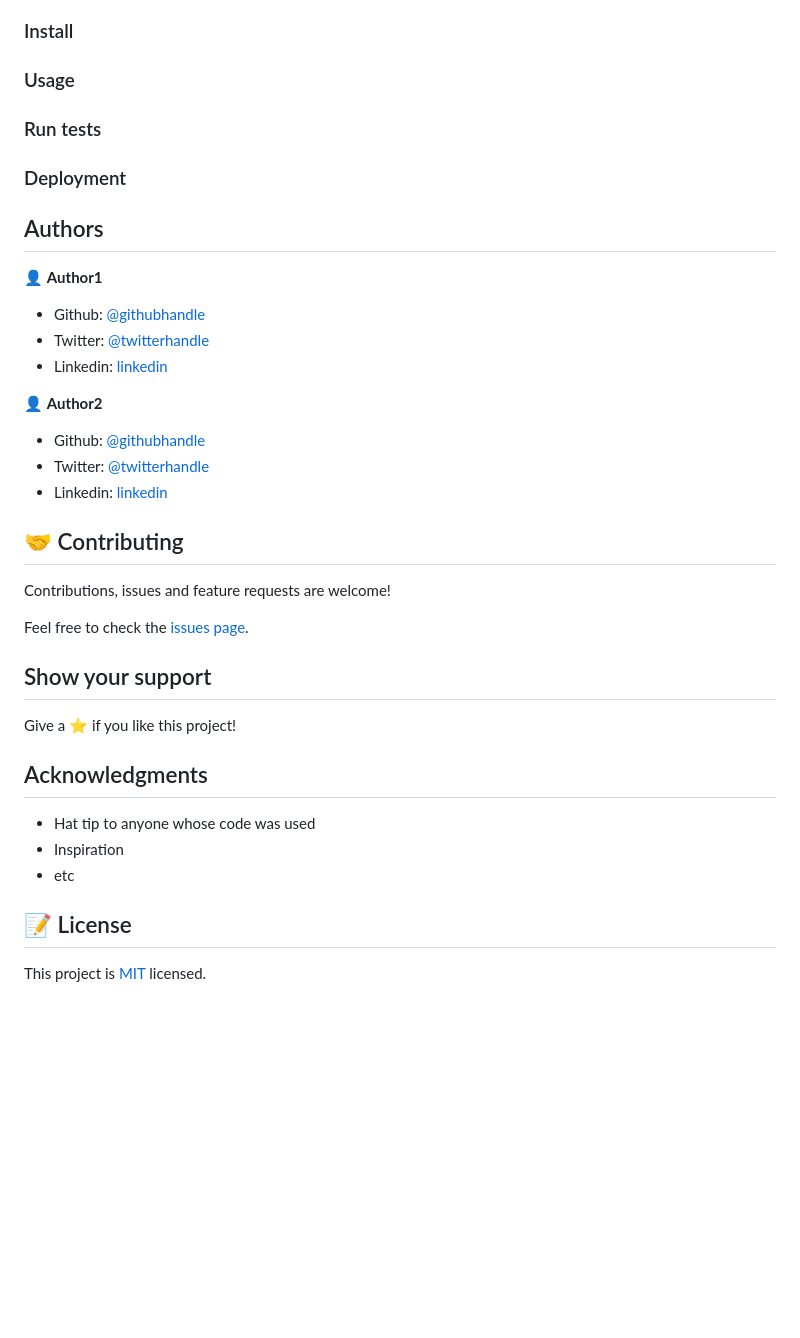
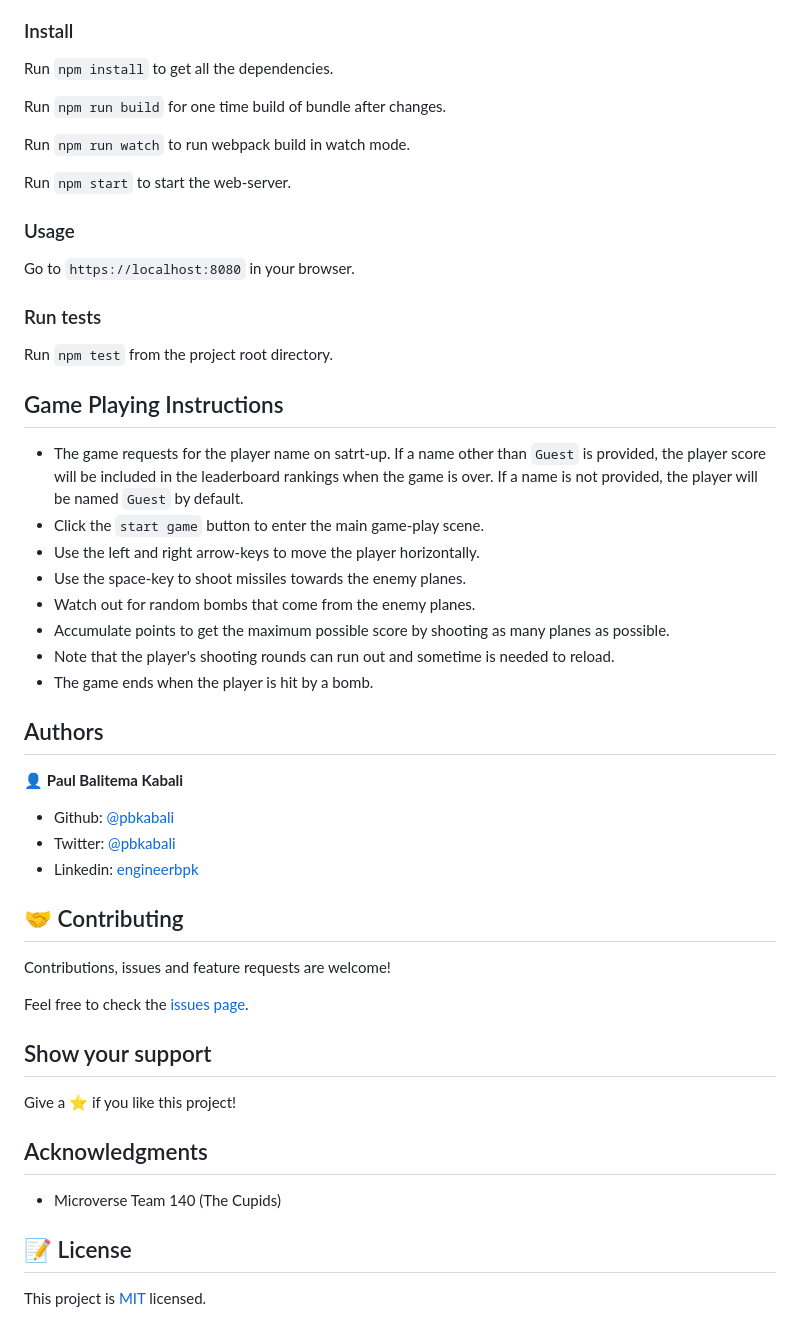
Before and after one commit to pbkabali/The-Air-Guard-Game, a Markdown page: README.md, the part around the change printed below. Rendered like a GitHub page; blank space fills up the shorter version.

```diff
--- a/README.md
+++ b/README.md
@@ -33,27 +37,40 @@ To get a local copy up and running follow these simple example steps.
 
 ### Install
 
+Run `npm install` to get all the dependencies.
+
+Run `npm run build` for one time build of bundle after changes.
+
+Run `npm run watch` to run webpack build in watch mode.
+
+Run `npm start` to start the web-server.
+
 ### Usage
+
+Go to `https://localhost:8080` in your browser.
 
 ### Run tests
 
-### Deployment
+Run `npm test` from the project root directory.
 
+## Game Playing Instructions
 
+- The game requests for the player name on satrt-up. If a name other than `Guest` is provided, the player score will be included in the leaderboard rankings when the game is over. If a name is not provided, the player will be named `Guest` by default.
+- Click the `start game` button to enter the main game-play scene.
+- Use the left and right arrow-keys to move the player horizontally.
+- Use the space-key to shoot missiles towards the enemy planes.
+- Watch out for random bombs that come from the enemy planes.
+- Accumulate points to get the maximum possible score by shooting as many planes as possible.
+- Note that the player's shooting rounds can run out and sometime is needed to reload.
+- The game ends when the player is hit by a bomb.
 
 ## Authors
 
-👤 **Author1**
+👤 **Paul Balitema Kabali**
 
-- Github: [@githubhandle](https://github.com/githubhandle)
-- Twitter: [@twitterhandle](https://twitter.com/twitterhandle)
-- Linkedin: [linkedin](https://linkedin.com/linkedinhandle)
-
-👤 **Author2**
-
-- Github: [@githubhandle](https://github.com/githubhandle)
-- Twitter: [@twitterhandle](https://twitter.com/twitterhandle)
-- Linkedin: [linkedin](https://linkedin.com/linkedinhandle)
+- Github: [@pbkabali](https://github.com/pbkabali)
+- Twitter: [@pbkabali](https://twitter.com/pbkabali)
+- Linkedin: [engineerbpk](https://linkedin.com/in/engineerbpk)
 
 ## 🤝 Contributing
 
@@ -67,9 +84,7 @@ Give a ⭐️ if you like this project!
 
 ## Acknowledgments
 
-- Hat tip to anyone whose code was used
-- Inspiration
-- etc
+- Microverse Team 140 (The Cupids)
 
 ## 📝 License
 
```
Also changed, not shown: other parts of README.md (+19 -15 lines), app_screenshot.png.
